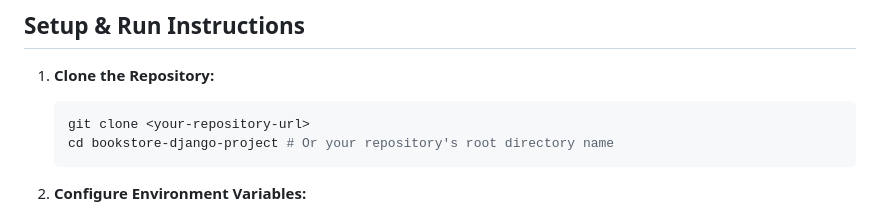
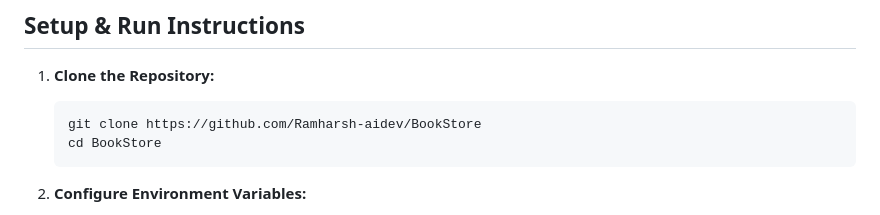
Before and after one commit to Ramharsh-aidev/BookStore, a Markdown page: README.md, the part around the change printed below. Drawn GitHub-style.

````diff
--- a/README.md
+++ b/README.md
@@ -80,8 +89,8 @@ Before you begin, ensure you have the following installed on your system:
 
 1.  **Clone the Repository:**
     ```bash
-    git clone <your-repository-url>
-    cd bookstore-django-project # Or your repository's root directory name
+    git clone https://github.com/Ramharsh-aidev/BookStore
+    cd BookStore
     ```
 
 2.  **Configure Environment Variables:**
````
Also changed, not shown: other parts of README.md (+10 -1 lines).
